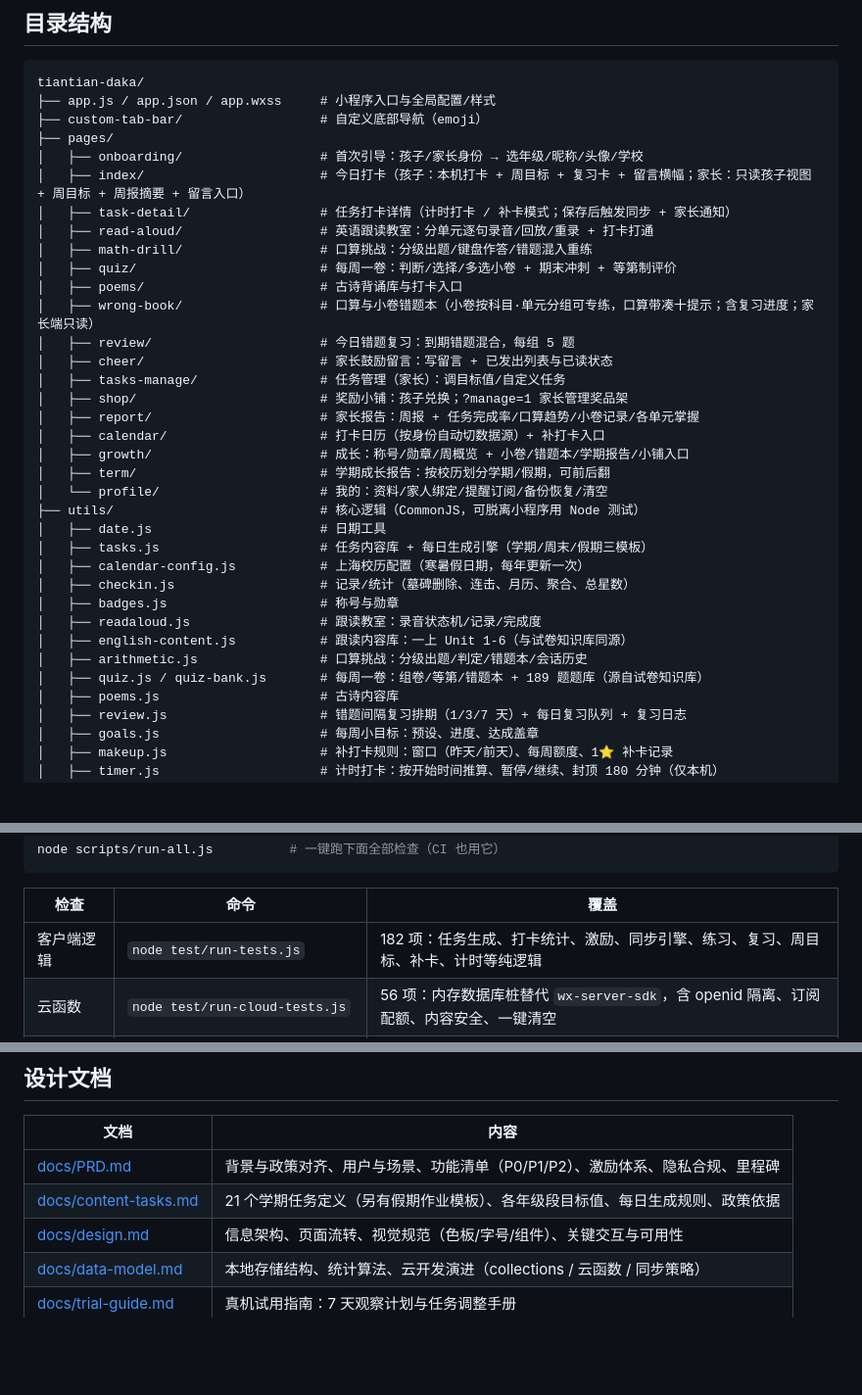
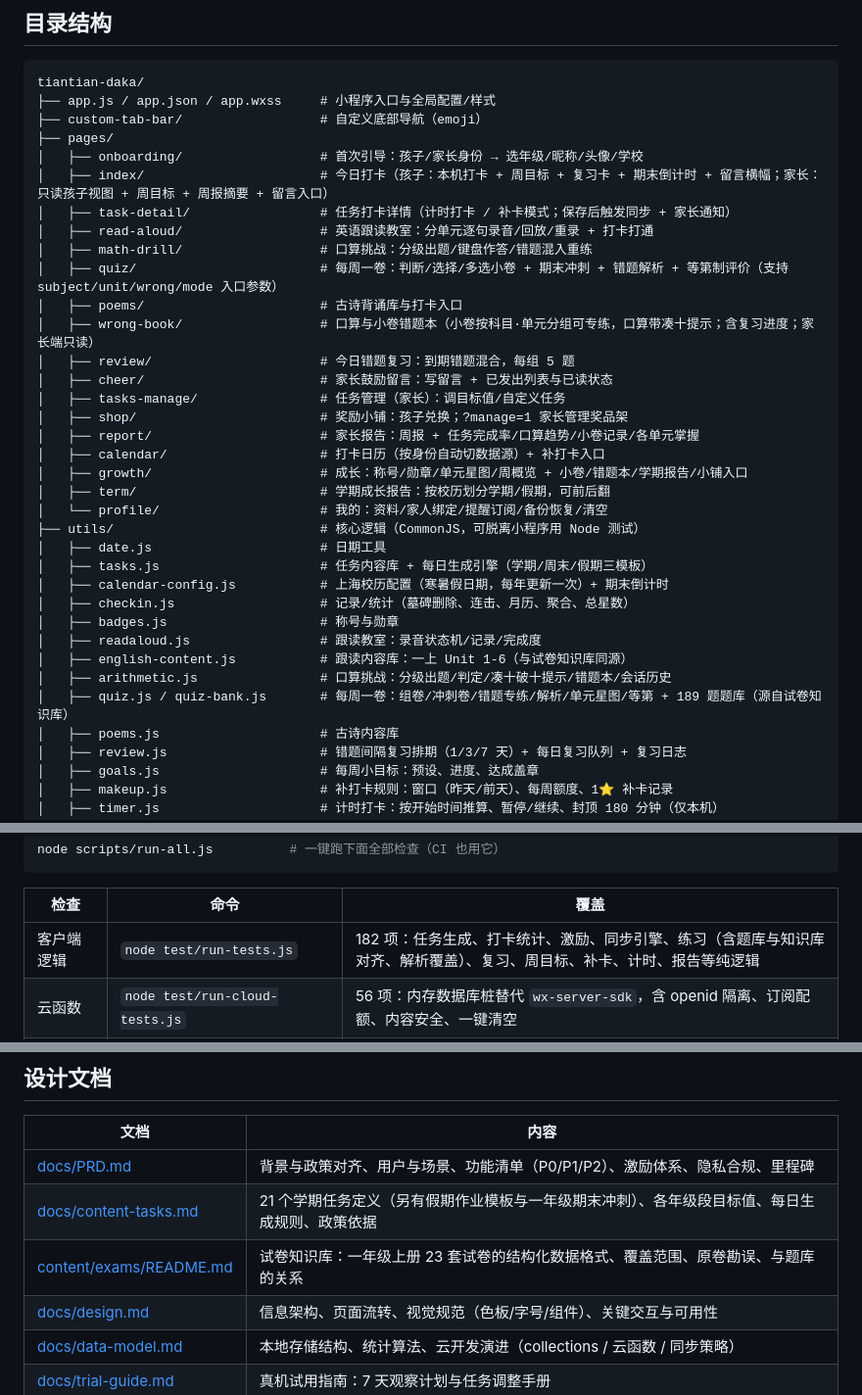
Before and after one commit to fengqiliu/tiantian-daka, a Markdown page: README.md, 3 parts joined by grey strips. Shown at 98% size. Drawn GitHub-style; blank space fills up the shorter version.

```diff
--- a/README.md
+++ b/README.md
@@ -52,11 +59,11 @@ tiantian-daka/
 ├── custom-tab-bar/                  # 自定义底部导航（emoji）
 ├── pages/
 │   ├── onboarding/                  # 首次引导：孩子/家长身份 → 选年级/昵称/头像/学校
-│   ├── index/                       # 今日打卡（孩子：本机打卡 + 周目标 + 复习卡 + 留言横幅；家长：只读孩子视图 + 周目标 + 周报摘要 + 留言入口）
+│   ├── index/                       # 今日打卡（孩子：本机打卡 + 周目标 + 复习卡 + 期末倒计时 + 留言横幅；家长：只读孩子视图 + 周目标 + 周报摘要 + 留言入口）
 │   ├── task-detail/                 # 任务打卡详情（计时打卡 / 补卡模式；保存后触发同步 + 家长通知）
 │   ├── read-aloud/                  # 英语跟读教室：分单元逐句录音/回放/重录 + 打卡打通
 │   ├── math-drill/                  # 口算挑战：分级出题/键盘作答/错题混入重练
-│   ├── quiz/                        # 每周一卷：判断/选择/多选小卷 + 期末冲刺 + 等第制评价
+│   ├── quiz/                        # 每周一卷：判断/选择/多选小卷 + 期末冲刺 + 错题解析 + 等第制评价（支持 subject/unit/wrong/mode 入口参数）
 │   ├── poems/                       # 古诗背诵库与打卡入口
 │   ├── wrong-book/                  # 口算与小卷错题本（小卷按科目·单元分组可专练，口算带凑十提示；含复习进度；家长端只读）
 │   ├── review/                      # 今日错题复习：到期错题混合，每组 5 题
@@ -65,19 +72,19 @@ tiantian-daka/
 │   ├── shop/                        # 奖励小铺：孩子兑换；?manage=1 家长管理奖品架
 │   ├── report/                      # 家长报告：周报 + 任务完成率/口算趋势/小卷记录/各单元掌握
 │   ├── calendar/                    # 打卡日历（按身份自动切数据源）+ 补打卡入口
-│   ├── growth/                      # 成长：称号/勋章/周概览 + 小卷/错题本/学期报告/小铺入口
+│   ├── growth/                      # 成长：称号/勋章/单元星图/周概览 + 小卷/错题本/学期报告/小铺入口
 │   ├── term/                        # 学期成长报告：按校历划分学期/假期，可前后翻
 │   └── profile/                     # 我的：资料/家人绑定/提醒订阅/备份恢复/清空
 ├── utils/                           # 核心逻辑（CommonJS，可脱离小程序用 Node 测试）
 │   ├── date.js                      # 日期工具
 │   ├── tasks.js                     # 任务内容库 + 每日生成引擎（学期/周末/假期三模板）
-│   ├── calendar-config.js           # 上海校历配置（寒暑假日期，每年更新一次）
+│   ├── calendar-config.js           # 上海校历配置（寒暑假日期，每年更新一次）+ 期末倒计时
 │   ├── checkin.js                   # 记录/统计（墓碑删除、连击、月历、聚合、总星数）
 │   ├── badges.js                    # 称号与勋章
 │   ├── readaloud.js                 # 跟读教室：录音状态机/记录/完成度
 │   ├── english-content.js           # 跟读内容库：一上 Unit 1-6（与试卷知识库同源）
-│   ├── arithmetic.js                # 口算挑战：分级出题/判定/错题本/会话历史
-│   ├── quiz.js / quiz-bank.js       # 每周一卷：组卷/等第/错题本 + 189 题题库（源自试卷知识库）
+│   ├── arithmetic.js                # 口算挑战：分级出题/判定/凑十破十提示/错题本/会话历史
+│   ├── quiz.js / quiz-bank.js       # 每周一卷：组卷/冲刺卷/错题专练/解析/单元星图/等第 + 189 题题库（源自试卷知识库）
 │   ├── poems.js                     # 古诗内容库
 │   ├── review.js                    # 错题间隔复习排期（1/3/7 天）+ 每日复习队列 + 复习日志
 │   ├── goals.js                     # 每周小目标：预设、进度、达成盖章
@@ -134,7 +141,7 @@ node scripts/run-all.js          # 一键跑下面全部检查（CI 也用它）
 
 | 检查 | 命令 | 覆盖 |
 | --- | --- | --- |
-| 客户端逻辑 | `node test/run-tests.js` | 182 项：任务生成、打卡统计、激励、同步引擎、练习、复习、周目标、补卡、计时等纯逻辑 |
+| 客户端逻辑 | `node test/run-tests.js` | 182 项：任务生成、打卡统计、激励、同步引擎、练习（含题库与知识库对齐、解析覆盖）、复习、周目标、补卡、计时、报告等纯逻辑 |
 | 云函数 | `node test/run-cloud-tests.js` | 56 项：内存数据库桩替代 `wx-server-sdk`，含 openid 隔离、订阅配额、内容安全、一键清空 |
 | 页面流程 | `node test/run-page-tests.js` | 44 项：在 Node 里加载真实页面、按用户操作顺序调用页面方法，含家长 ⇄ 孩子联动（走真实云函数代码） |
 | 页面静态检查 | `node scripts/check-pages.js` | 每个页面四件套齐全、WXML 事件绑定在 JS 里都有方法、跳转目标都在 `app.json` 里 |
@@ -179,7 +186,8 @@ node scripts/run-all.js          # 一键跑下面全部检查（CI 也用它）
 | 文档 | 内容 |
 | --- | --- |
 | [docs/PRD.md](docs/PRD.md) | 背景与政策对齐、用户与场景、功能清单（P0/P1/P2）、激励体系、隐私合规、里程碑 |
-| [docs/content-tasks.md](docs/content-tasks.md) | 21 个学期任务定义（另有假期作业模板）、各年级段目标值、每日生成规则、政策依据 |
+| [docs/content-tasks.md](docs/content-tasks.md) | 21 个学期任务定义（另有假期作业模板与一年级期末冲刺）、各年级段目标值、每日生成规则、政策依据 |
+| [content/exams/README.md](content/exams/README.md) | 试卷知识库：一年级上册 23 套试卷的结构化数据格式、覆盖范围、原卷勘误、与题库的关系 |
 | [docs/design.md](docs/design.md) | 信息架构、页面流转、视觉规范（色板/字号/组件）、关键交互与可用性 |
 | [docs/data-model.md](docs/data-model.md) | 本地存储结构、统计算法、云开发演进（collections / 云函数 / 同步策略） |
 | [docs/trial-guide.md](docs/trial-guide.md) | 真机试用指南：7 天观察计划与任务调整手册 |
```
Also changed, not shown: other parts of README.md (+16 -9 lines).
